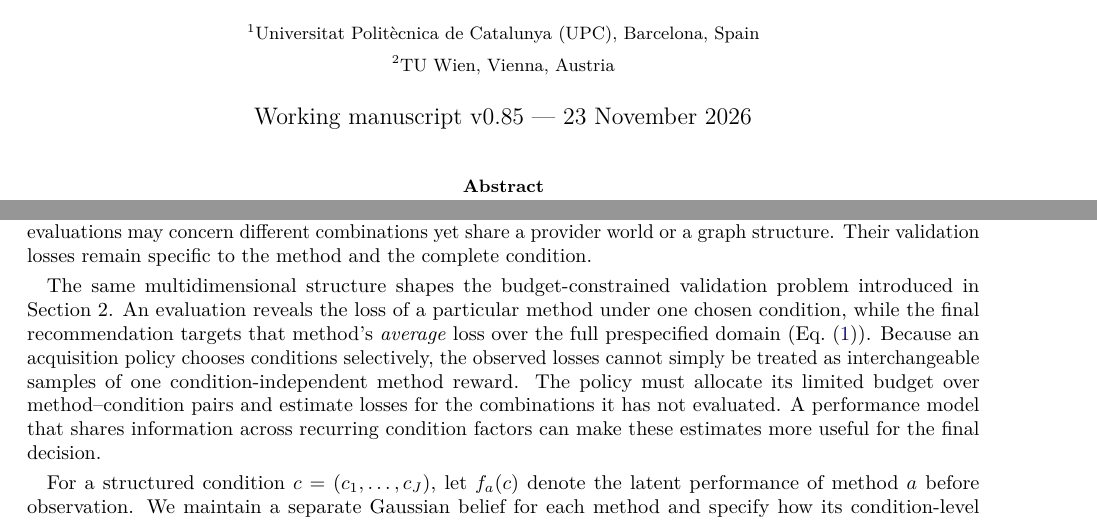
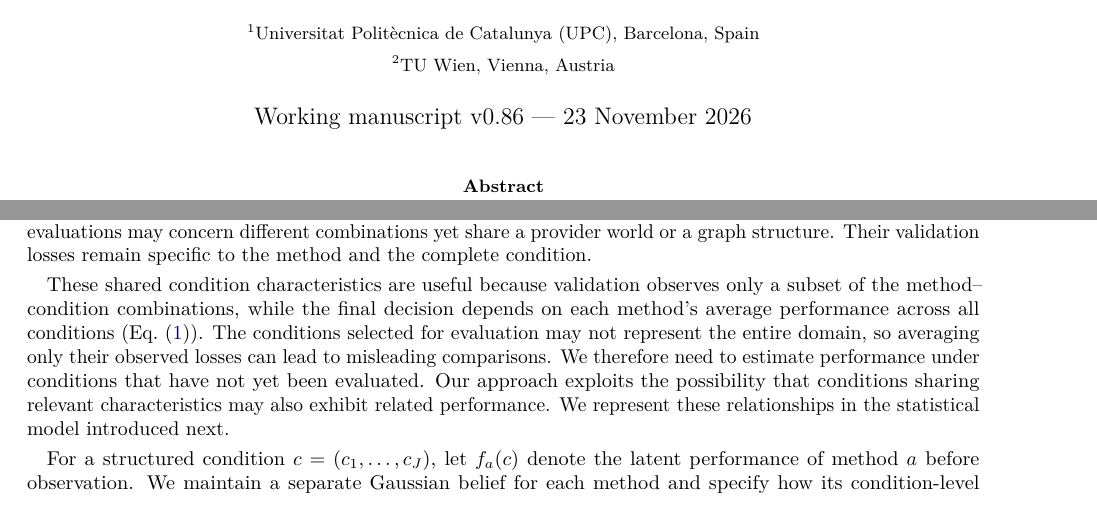
Before and after one commit to ildefons/praise-cao-sim, a LaTeX paper (first_science/b1/planb_validation/paper_systems/main.tex): two parts of pages 1 and 4 of 18, joined at a grey line, cut so that both start at the same text. Compiled offline with pdfLaTeX.

Commit message:
Improve transition from condition structure to statistical sharing model

```diff
--- a/first_science/b1/planb_validation/paper_systems/main.tex
+++ b/first_science/b1/planb_validation/paper_systems/main.tex
@@ -23,7 +23,7 @@
 \author{Ildefons Magrans de Abril$^{1}$ \and Xavier Franch$^{1}$ \and Schahram Dustdar$^{2}$\\[6pt]
 \small $^{1}$Universitat Polit\`ecnica de Catalunya (UPC), Barcelona, Spain\\
 \small $^{2}$TU Wien, Vienna, Austria}
-\date{Working manuscript v0.85 --- 23 November 2026}
+\date{Working manuscript v0.86 --- 23 November 2026}
 
 \begin{document}
 \maketitle
@@ -111,7 +111,7 @@ Each episode begins by evaluating every candidate method under one common initia
 \label{sec:performance-model}
 The diversity dimensions identified in the Introduction become the coordinates of the validation conditions. Provider behavior, composition topology, workload and deployment configuration can each distinguish scenarios in a broader computing-continuum study. Our experiment instantiates the first two dimensions, crossing provider worlds with composition graphs while keeping the public-information interface and query--horizon set common. This crossed catalogue expresses the system hierarchy as reusable \emph{condition descriptors}: two evaluations may concern different combinations yet share a provider world or a graph structure. Their validation losses remain specific to the method and the complete condition.
 
-The same multidimensional structure shapes the budget-constrained validation problem introduced in Section~2. An evaluation reveals the loss of a particular method under one chosen condition, while the final recommendation targets that method's \emph{average} loss over the full prespecified domain (Eq.~\eqref{eq:target}). Because an acquisition policy chooses conditions selectively, the observed losses cannot simply be treated as interchangeable samples of one condition-independent method reward. The policy must allocate its limited budget over method--condition pairs and estimate losses for the combinations it has not evaluated. A performance model that shares information across recurring condition factors can make these estimates more useful for the final decision.
+These shared condition characteristics are useful because validation observes only a subset of the method--condition combinations, while the final decision depends on each method's average performance across all conditions (Eq.~\eqref{eq:target}). The conditions selected for evaluation may not represent the entire domain, so averaging only their observed losses can lead to misleading comparisons. We therefore need to estimate performance under conditions that have not yet been evaluated. Our approach exploits the possibility that conditions sharing relevant characteristics may also exhibit related performance. We represent these relationships in the statistical model introduced next.
 
 For a structured condition $c=(c_1,\ldots,c_J)$, let $f_a(c)$ denote the latent performance of method $a$ before observation. We maintain a separate Gaussian belief for each method and specify how its condition-level estimates share information through a prior covariance
 \begin{equation}
```
